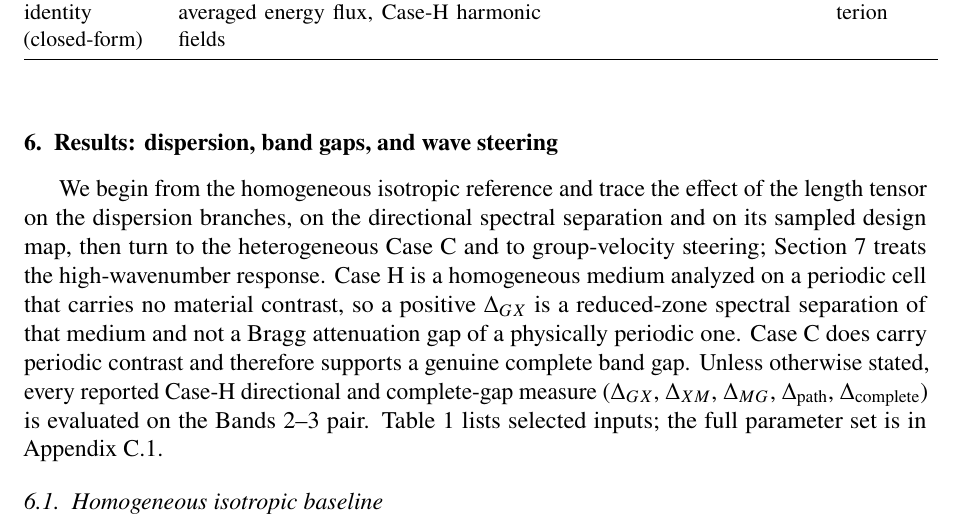
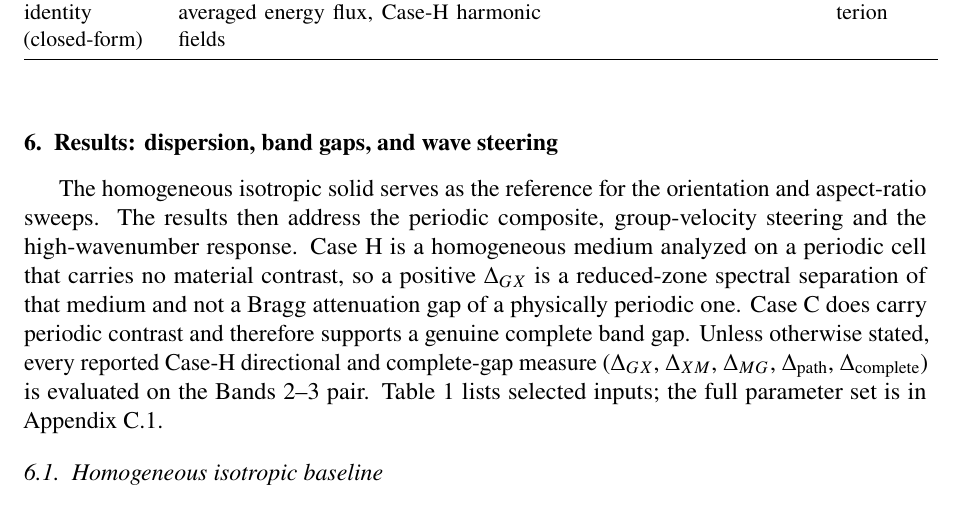
Before and after one commit to vipin-oss/FEM_9_18_Oct_APR_single_author, a LaTeX paper (02_Blinded_Manuscript_IJES.tex, which reads sections/sec06_results.tex): part of page 14 of 35, cut so that both start at the same text. Compiled offline with pdfLaTeX.

Commit message:
Finish selective language cleanup of highlighted passages

```diff
--- a/sections/sec06_results.tex
+++ b/sections/sec06_results.tex
@@ -1,7 +1,7 @@
 \section{Results: dispersion, band gaps, and wave steering}
 \label{sec:results}
 
-We begin from the homogeneous isotropic reference and trace the effect of the length tensor on the dispersion branches, on the directional spectral separation and on its sampled design map, then turn to the heterogeneous Case~C and to group-velocity steering; Section~\ref{sec:microinertia} treats the high-wavenumber response. Case~H is a homogeneous medium analyzed on a periodic cell that carries no material contrast, so a positive $\Delta_{GX}$ is a reduced-zone spectral separation of that medium and not a Bragg attenuation gap of a physically periodic one. Case~C does carry periodic contrast and therefore supports a genuine complete band gap. Unless otherwise stated, every reported Case-H directional and complete-gap measure ($\Delta_{GX}$, $\Delta_{XM}$, $\Delta_{MG}$, $\Delta_{\mathrm{path}}$, $\Delta_{\mathrm{complete}}$) is evaluated on the Bands~2--3 pair. Table~\ref{tab:case_params} lists selected inputs; the full parameter set is in Appendix~\ref{app:parameter_summary}.
+The homogeneous isotropic solid serves as the reference for the orientation and aspect-ratio sweeps. The results then address the periodic composite, group-velocity steering and the high-wavenumber response. Case~H is a homogeneous medium analyzed on a periodic cell that carries no material contrast, so a positive $\Delta_{GX}$ is a reduced-zone spectral separation of that medium and not a Bragg attenuation gap of a physically periodic one. Case~C does carry periodic contrast and therefore supports a genuine complete band gap. Unless otherwise stated, every reported Case-H directional and complete-gap measure ($\Delta_{GX}$, $\Delta_{XM}$, $\Delta_{MG}$, $\Delta_{\mathrm{path}}$, $\Delta_{\mathrm{complete}}$) is evaluated on the Bands~2--3 pair. Table~\ref{tab:case_params} lists selected inputs; the full parameter set is in Appendix~\ref{app:parameter_summary}.
 
 \subsection{Homogeneous isotropic baseline}
 At $\mathrm{AR}=1$, the principal characteristic lengths coincide and the rotated length tensor is isotropic, so its constitutive response is independent of $\theta$. It therefore provides the reference for the anisotropic calculations, and Figure~\ref{fig:caseH_dispersion} plots its branches alongside theirs; its $\Gamma$--$X$ directional width is $\Delta_{GX}=0.041$.
```
